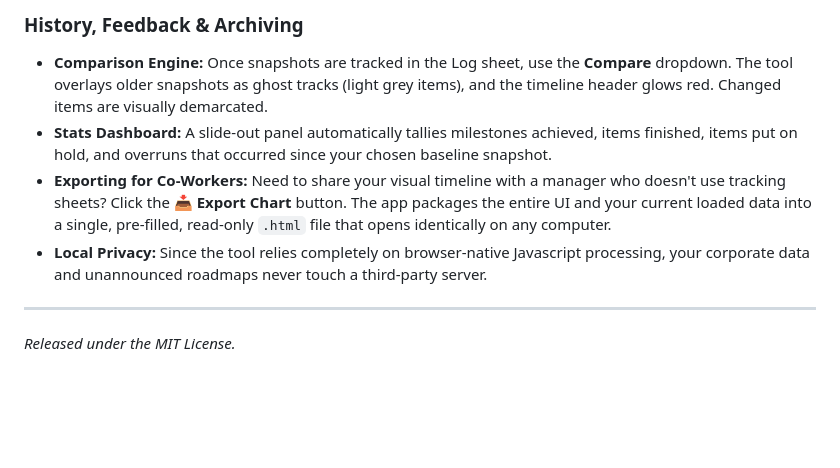
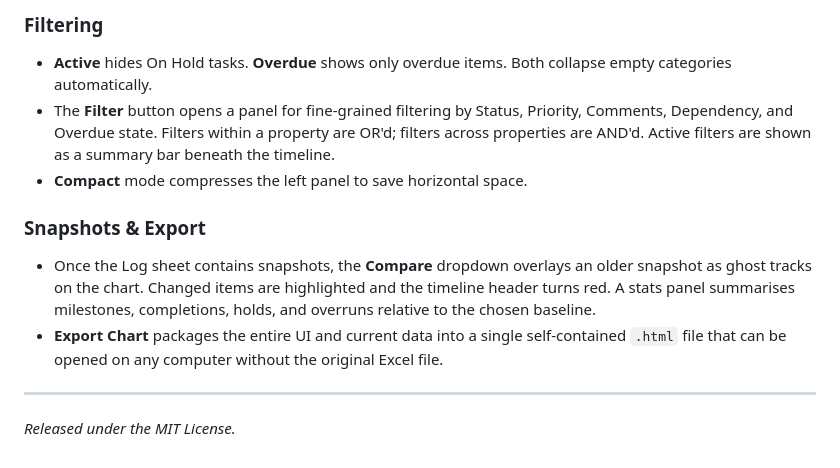
Before and after one commit to kolfers/public_excel_to_gantt_standalone, a Markdown page: README.md, the part around one of its changes. Drawn GitHub-style; blank space fills up the shorter version.

```diff
--- a/README.md
+++ b/README.md
@@ -53,9 +53,12 @@ A historical archive of your plan. Every time you click the **💾 Save Excel**
 
-### History, Feedback & Archiving
-- **Comparison Engine:** Once snapshots are tracked in the Log sheet, use the **Compare** dropdown. The tool overlays older snapshots as ghost tracks (light grey items), and the timeline header glows red. Changed items are visually demarcated.
-- **Stats Dashboard:** A slide-out panel automatically tallies milestones achieved, items finished, items put on hold, and overruns that occurred since your chosen baseline snapshot.
-- **Exporting for Co-Workers:** Need to share your visual timeline with a manager who doesn't use tracking sheets? Click the **📥 Export Chart** button. The app packages the entire UI and your current loaded data into a single, pre-filled, read-only `.html` file that opens identically on any computer.
-- **Local Privacy:** Since the tool relies completely on browser-native Javascript processing, your corporate data and unannounced roadmaps never touch a third-party server.
+### Filtering
+- **Active** hides On Hold tasks. **Overdue** shows only overdue items. Both collapse empty categories automatically.
+- The **Filter** button opens a panel for fine-grained filtering by Status, Priority, Comments, Dependency, and Overdue state. Filters within a property are OR'd; filters across properties are AND'd. Active filters are shown as a summary bar beneath the timeline.
+- **Compact** mode compresses the left panel to save horizontal space.
+
+### Snapshots & Export
+- Once the Log sheet contains snapshots, the **Compare** dropdown overlays an older snapshot as ghost tracks on the chart. Changed items are highlighted and the timeline header turns red. A stats panel summarises milestones, completions, holds, and overruns relative to the chosen baseline.
+- **Export Chart** packages the entire UI and current data into a single self-contained `.html` file that can be opened on any computer without the original Excel file.
 
 ---
 *Released under the MIT License.*
```
Also changed, not shown: other parts of README.md (+19 -19 lines).
